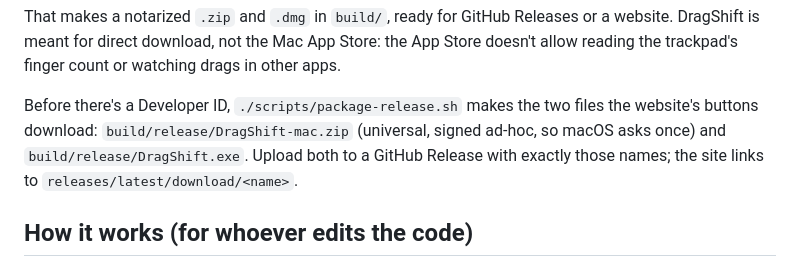
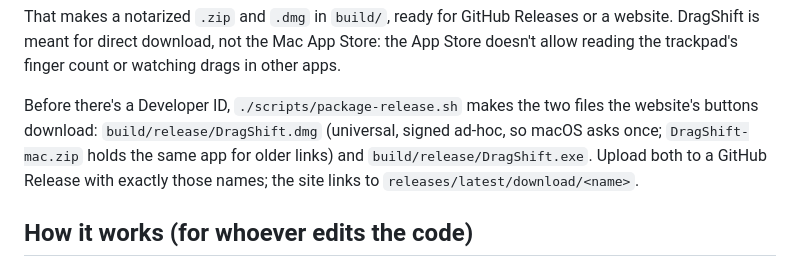
Before and after one commit to c0ldsheep/DragShift, a Markdown page: docs/BUILDING.md, the part around the change. Drawn GitHub-style.

```diff
--- a/docs/BUILDING.md
+++ b/docs/BUILDING.md
@@ -42,7 +42,8 @@ direct download, not the Mac App Store: the App Store doesn't allow reading the
 drags in other apps.
 
 Before there's a Developer ID, `./scripts/package-release.sh` makes the two files the website's buttons download:
-`build/release/DragShift-mac.zip` (universal, signed ad-hoc, so macOS asks once) and `build/release/DragShift.exe`.
+`build/release/DragShift.dmg` (universal, signed ad-hoc, so macOS asks once; `DragShift-mac.zip` holds the same app
+for older links) and `build/release/DragShift.exe`.
 Upload both to a GitHub Release with exactly those names; the site links to `releases/latest/download/<name>`.
 
 ## How it works (for whoever edits the code)
```
Also changed, not shown: README.md (+4 -7 lines), docs/WEBSITE.md (+0 -2 lines), site/assets/og.jpg, 8 other files.
